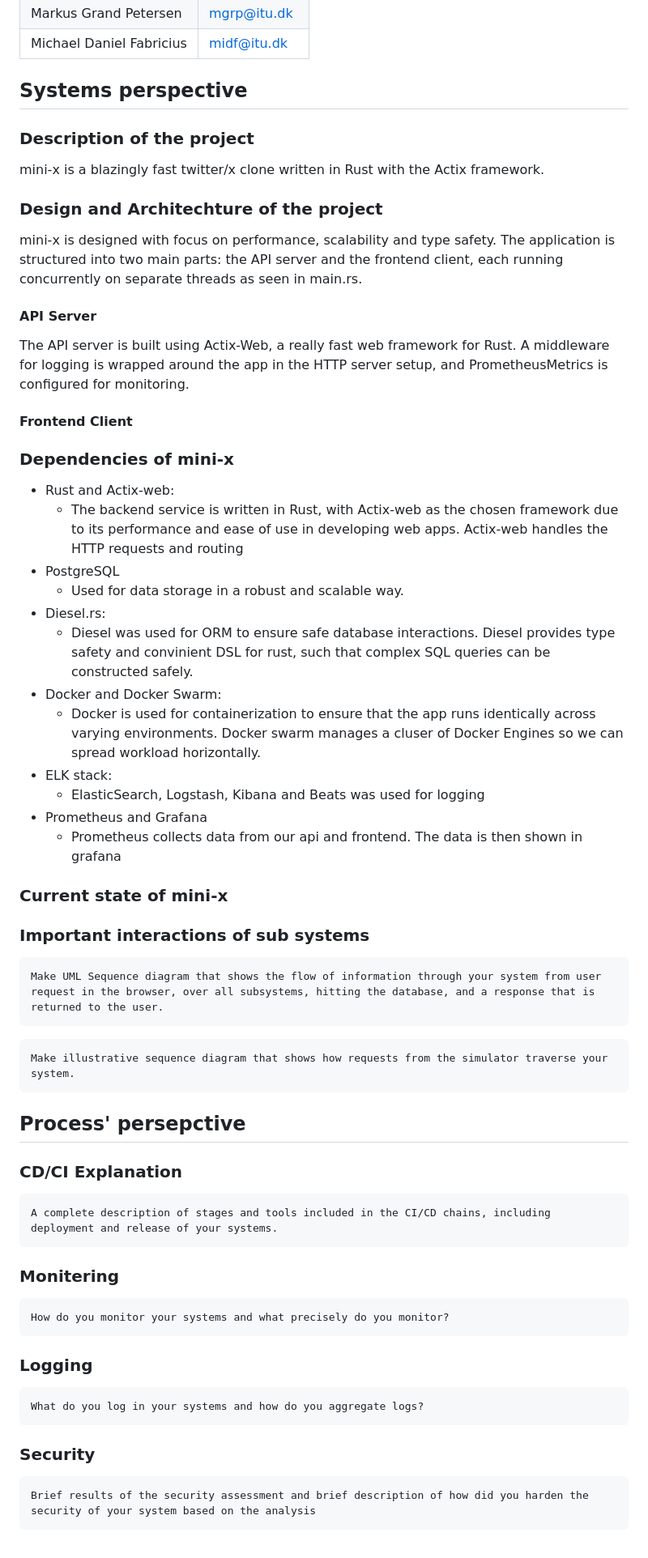
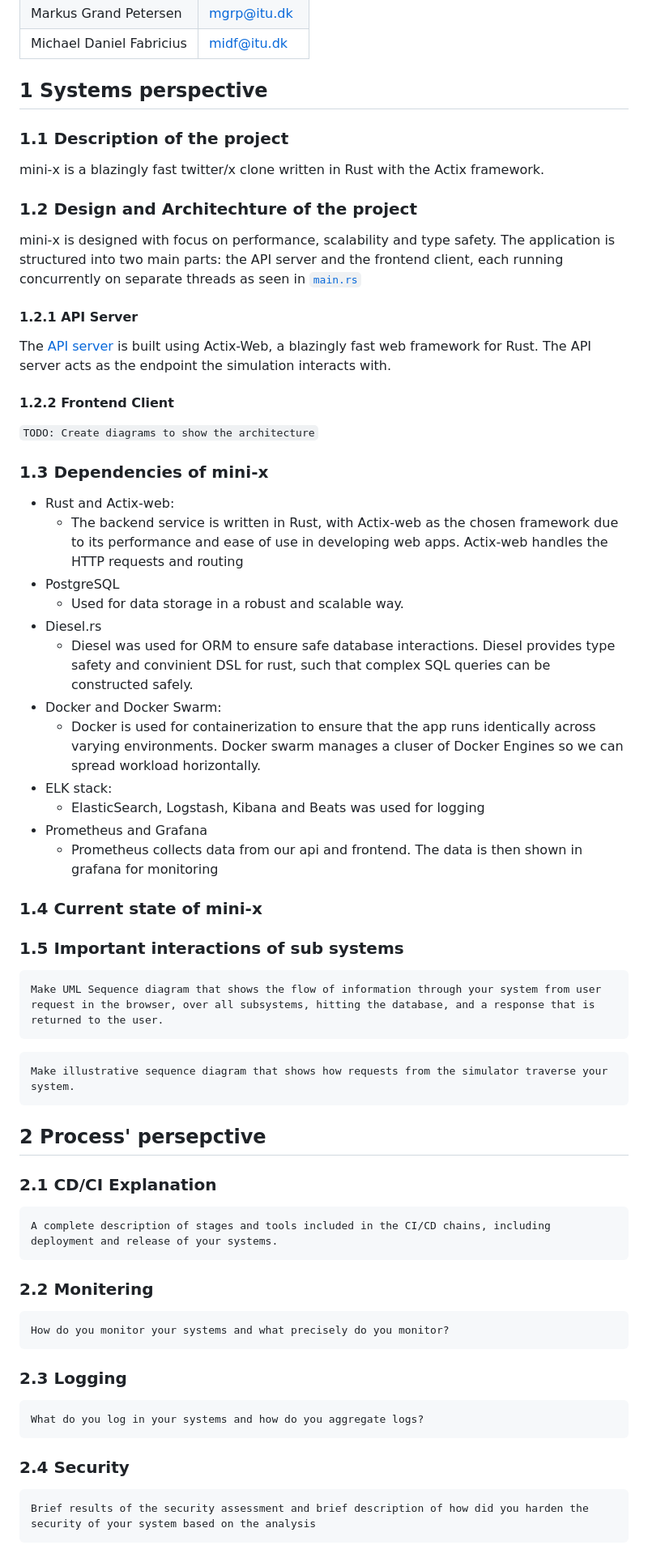
Before and after one commit to sumrdev/mini-x, a Markdown page: report/report.md, the part around one of its changes. Shown at 81% size. Rendered like a GitHub page.

````diff
--- a/report/report.md
+++ b/report/report.md
@@ -10,38 +10,43 @@
 | Markus Grand Petersen   | mgrp@itu.dk  |
 | Michael Daniel Fabricius| midf@itu.dk  |
 
-## Systems perspective
+## 1 Systems perspective
 
-### Description of the project
+### 1.1 Description of the project
 mini-x is a blazingly fast twitter/x clone written in Rust with the Actix framework.
 
-### Design and Architechture of the project
-mini-x is designed with focus on performance, scalability and type safety. The application is structured into two main parts: the API server and the frontend client, each running concurrently on separate threads as seen in main.rs.
-#### API Server
-The API server is built using Actix-Web, a really fast web framework for Rust. A middleware for logging is wrapped around the app in the HTTP server setup, and PrometheusMetrics is configured for monitoring.
-
-#### Frontend Client
+### 1.2 Design and Architechture of the project
+mini-x is designed with focus on performance, scalability and type safety. The application is structured into two main parts: the API server and the frontend client, each running concurrently on separate threads as seen in [`main.rs`](https://github.com/sumrdev/mini-x/blob/main/src/main.rs#L10-L11)
+#### 1.2.1 API Server
+The [API server](https://github.com/sumrdev/mini-x/blob/main/src/api/api_server.rs) is built using Actix-Web, a blazingly fast web framework for Rust. The API server acts as the endpoint the simulation interacts with.
 
 
-### Dependencies of mini-x
+
+#### 1.2.2 Frontend Client
+
+
+
+```TODO: Create diagrams to show the architecture```
+
+### 1.3 Dependencies of mini-x
 
 - Rust and Actix-web:
     - The backend service is written in Rust, with Actix-web as the chosen framework due to its performance and ease of use in developing web apps. Actix-web handles the HTTP requests and routing
 - PostgreSQL
     - Used for data storage in a robust and scalable way.
-- Diesel.rs:
+- Diesel&period;rs
     - Diesel was used for ORM to ensure safe database interactions. Diesel provides type safety and convinient DSL for rust, such that complex SQL queries can be constructed safely.
 - Docker and Docker Swarm:
     - Docker is used for containerization to ensure that the app runs identically across varying environments. Docker swarm manages a cluser of Docker Engines so we can spread workload horizontally.
 - ELK stack:
     - ElasticSearch, Logstash, Kibana and Beats was used for logging
 - Prometheus and Grafana
-    - Prometheus collects data from our api and frontend. The data is then shown in grafana
+    - Prometheus collects data from our api and frontend. The data is then shown in grafana for monitoring
 
-### Current state of mini-x
+### 1.4 Current state of mini-x
 
 
-### Important interactions of sub systems
+### 1.5 Important interactions of sub systems
 ```
 Make UML Sequence diagram that shows the flow of information through your system from user request in the browser, over all subsystems, hitting the database, and a response that is returned to the user.
 ```
@@ -50,21 +55,22 @@ Make UML Sequence diagram that shows the flow of information through your system
 Make illustrative sequence diagram that shows how requests from the simulator traverse your system.
 ```
 
-## Process' persepctive
+## 2 Process' persepctive
 
-### CD/CI Explanation
+### 2.1 CD/CI Explanation
+
 ```
 A complete description of stages and tools included in the CI/CD chains, including deployment and release of your systems.
 ```
-### Monitering
+### 2.2 Monitering
 ```
 How do you monitor your systems and what precisely do you monitor?
 ```
-### Logging
+### 2.3 Logging
 ```
 What do you log in your systems and how do you aggregate logs?
 ```
-### Security
+### 2.4 Security
 ```
 Brief results of the security assessment and brief description of how did you harden the security of your system based on the analysis
 ```
````
Also changed, not shown: other parts of report/report.md (+36 -11 lines).
